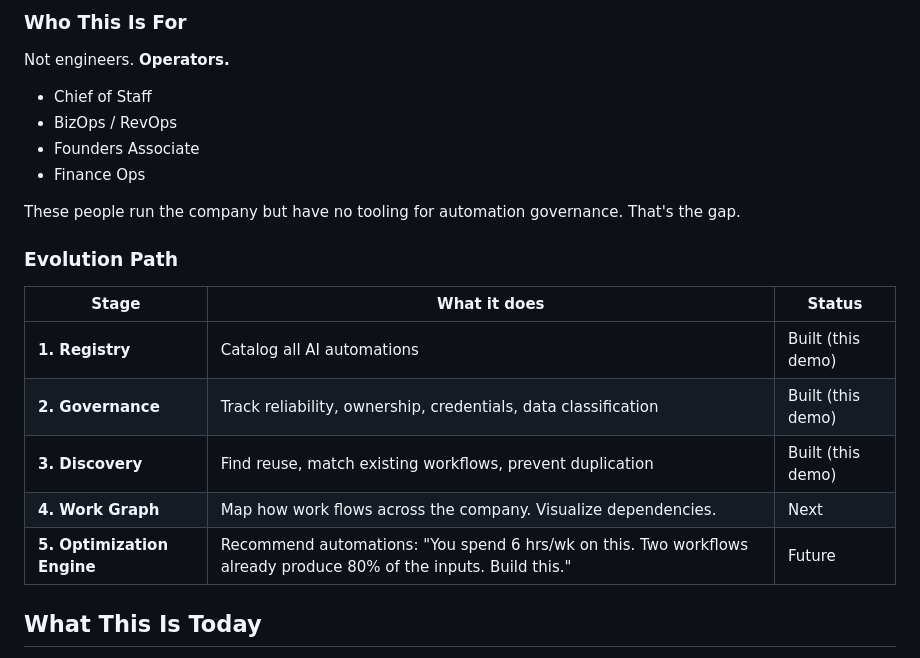
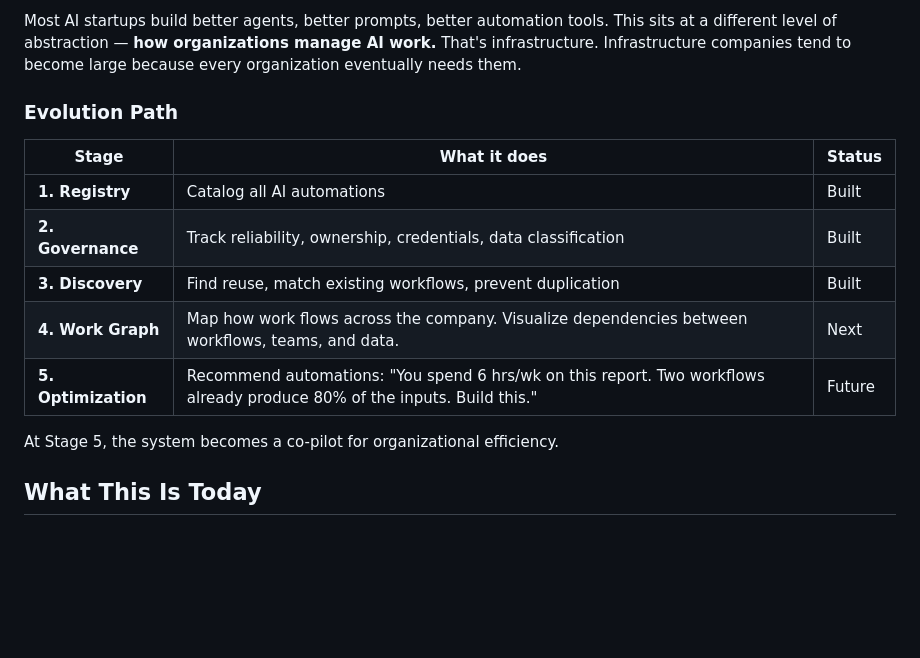
Before and after one commit to shiki4709/rillet-ai-registry, a Markdown page: PRD.md, the part around one of its changes. GitHub-like rendering; blank space fills up the shorter version.

```diff
--- a/PRD.md
+++ b/PRD.md
@@ -52,24 +80,17 @@ The precedent exists in other domains:
 
-### Who This Is For
-
-Not engineers. **Operators.**
-
-- Chief of Staff
-- BizOps / RevOps
-- Founders Associate
-- Finance Ops
-
-These people run the company but have no tooling for automation governance. That's the gap.
+Most AI startups build better agents, better prompts, better automation tools. This sits at a different level of abstraction — **how organizations manage AI work.** That's infrastructure. Infrastructure companies tend to become large because every organization eventually needs them.
 
 ### Evolution Path
 
 | Stage | What it does | Status |
 |-------|-------------|--------|
-| **1. Registry** | Catalog all AI automations | Built (this demo) |
-| **2. Governance** | Track reliability, ownership, credentials, data classification | Built (this demo) |
-| **3. Discovery** | Find reuse, match existing workflows, prevent duplication | Built (this demo) |
-| **4. Work Graph** | Map how work flows across the company. Visualize dependencies. | Next |
-| **5. Optimization Engine** | Recommend automations: "You spend 6 hrs/wk on this. Two workflows already produce 80% of the inputs. Build this." | Future |
+| **1. Registry** | Catalog all AI automations | Built |
+| **2. Governance** | Track reliability, ownership, credentials, data classification | Built |
+| **3. Discovery** | Find reuse, match existing workflows, prevent duplication | Built |
+| **4. Work Graph** | Map how work flows across the company. Visualize dependencies between workflows, teams, and data. | Next |
+| **5. Optimization** | Recommend automations: "You spend 6 hrs/wk on this report. Two workflows already produce 80% of the inputs. Build this." | Future |
+
+At Stage 5, the system becomes a co-pilot for organizational efficiency.
 
 ## What This Is Today
 
```
Also changed, not shown: other parts of PRD.md (+52 -24 lines).
